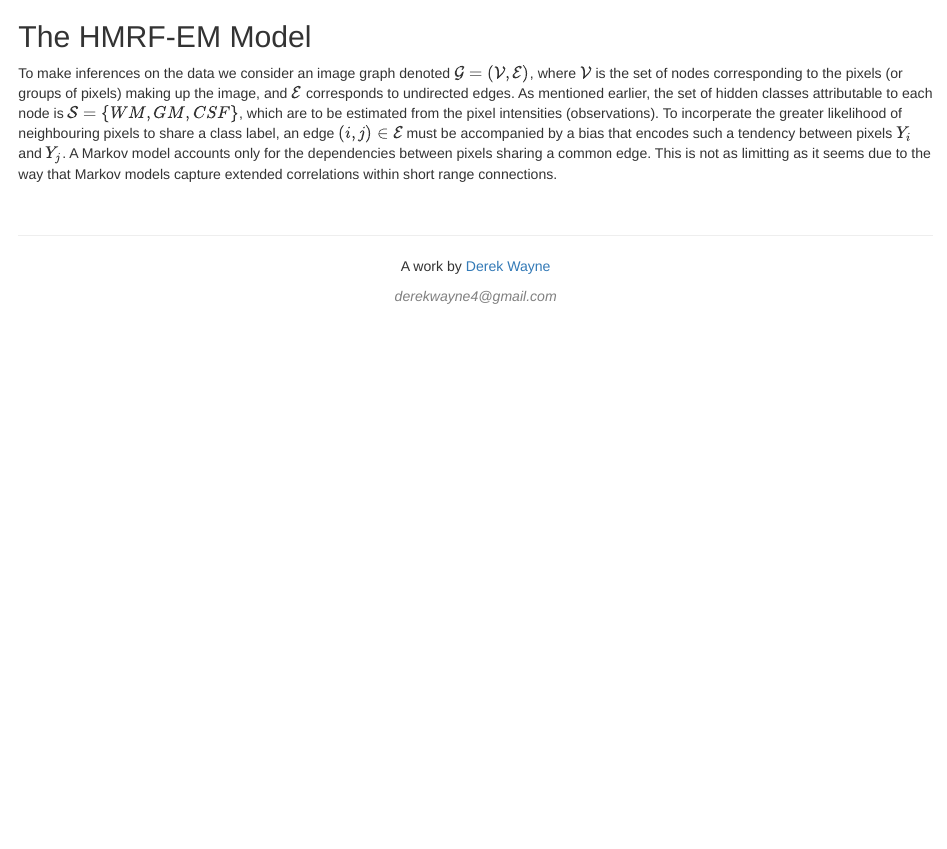
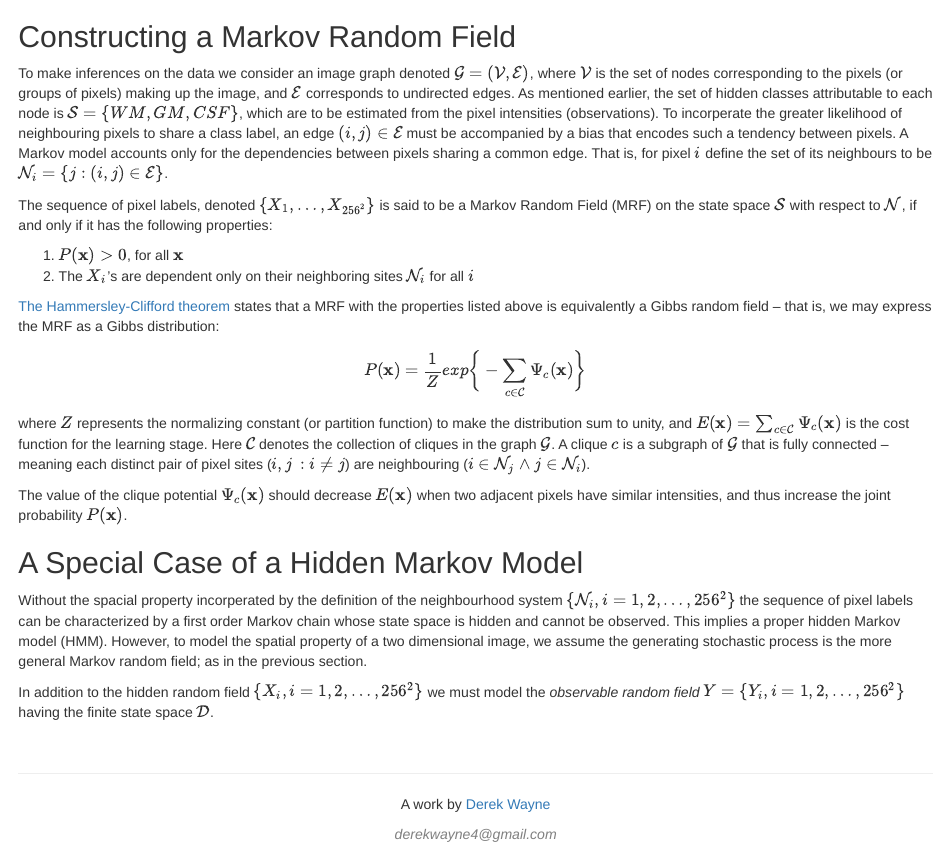
Before and after one commit to derekwayne/brain_segmentation, an R Markdown document (image_segm.Rmd): the page in a window 1100 px wide, from 3410 px down. Rendered offline with R 4.5, knitr and Pandoc, with nearby package versions; some code elsewhere in the file could not run offline.

Commit message:
section updates

````diff
--- a/image_segm.Rmd
+++ b/image_segm.Rmd
@@ -200,6 +200,25 @@ p <- ggplot(slice_df,aes(x,y))+geom_raster(aes(fill=value)) +
 p
 ```
 
-## The HMRF-EM Model
+## Constructing a Markov Random Field
 
-To make inferences on the data we consider an image graph denoted $\mathcal{G} = (\mathcal{V}, \mathcal{E})$, where $\mathcal{V}$ is the set of nodes corresponding to the pixels (or groups of pixels) making up the image, and $\mathcal{E}$ corresponds to undirected edges. As mentioned earlier, the set of hidden classes attributable to each node is $\mathcal{S} =\{WM, GM, CSF \}$, which are to be estimated from the pixel intensities (observations). To incorperate the greater likelihood of neighbouring pixels to share a class label, an edge $(i,j) \in \mathcal{E}$ must be accompanied by a bias that encodes such a tendency between pixels $Y_i$ and $Y_j$. A Markov model accounts only for the dependencies between pixels sharing a common edge. This is not as limitting as it seems due to the way that Markov models capture extended correlations within short range connections.
+To make inferences on the data we consider an image graph denoted $\mathcal{G} = (\mathcal{V}, \mathcal{E})$, where $\mathcal{V}$ is the set of nodes corresponding to the pixels (or groups of pixels) making up the image, and $\mathcal{E}$ corresponds to undirected edges. As mentioned earlier, the set of hidden classes attributable to each node is $\mathcal{S} =\{WM, GM, CSF \}$, which are to be estimated from the pixel intensities (observations). To incorperate the greater likelihood of neighbouring pixels to share a class label, an edge $(i,j) \in \mathcal{E}$ must be accompanied by a bias that encodes such a tendency between pixels. A Markov model accounts only for the dependencies between pixels sharing a common edge. That is, for pixel $i$ define the set of its neighbours to be $\mathcal{N_i} = \{j: (i,j) \in \mathcal{E} \}$.
+
+The sequence of pixel labels, denoted $\{X_1, \dots, X_{256^2}\}$ is said to be a Markov Random Field (MRF) on the state space $\mathcal{S}$ with respect to $\mathcal{N}$, if and only if it has the following properties:
+
+1. $P(\mathbf{x}) > 0$, for all $\mathbf{x}$
+2. The $X_i$'s are dependent only on their neighboring sites $\mathcal{N_i}$ for all $i$
+
+[The Hammersley-Clifford theorem](https://en.wikipedia.org/wiki/Hammersley%E2%80%93Clifford_theorem) states that a MRF with the properties listed above is equivalently a Gibbs random field -- that is, we may express the MRF as a Gibbs distribution:
+$$
+P(\mathbf{x}) = \frac{1}{Z}exp\bigg\{-\sum_{c\in\mathcal{C}}\Psi_c(\mathbf{x}) \bigg\}
+$$
+where $Z$ represents the normalizing constant (or partition function) to make the distribution sum to unity, and $E(\mathbf{x}) = \sum_{c \in \mathcal{C}}\Psi_c(\mathbf{x})$ is the cost function for the learning stage. Here $\mathcal{C}$ denotes the collection of cliques in the graph $\mathcal{G}$. A clique $c$ is a subgraph of $\mathcal{G}$ that is fully connected -- meaning each distinct pair of pixel sites ($i, j \, : i\neq j$) are neighbouring ($i \in \mathcal{N_j} \wedge j \in \mathcal{N_i}$).
+
+The value of the clique potential $\Psi_c(\mathbf{x})$ should decrease $E(\mathbf{x})$ when two adjacent pixels have similar intensities, and thus increase the joint probability $P(\mathbf{x})$.
+
+## A Special Case of a Hidden Markov Model
+
+Without the spacial property incorperated by the definition of the neighbourhood system $\{\mathcal{N_i}, i = 1, 2, \dots, 256^2\}$ the sequence of pixel labels can be characterized by a first order Markov chain whose state space is hidden and cannot be observed. This implies a proper hidden Markov model (HMM). However, to model the spatial property of a two dimensional image, we assume the generating stochastic process is the more general Markov random field; as in the previous section.
+
+In addition to the hidden random field $\{X_i, i = 1, 2, \dots, 256^2 \}$ we must model the *observable random field* $Y = \{Y_i, i = 1,2, \dots, 256^2\}$ having the finite state space $\mathcal{D}$.
````
